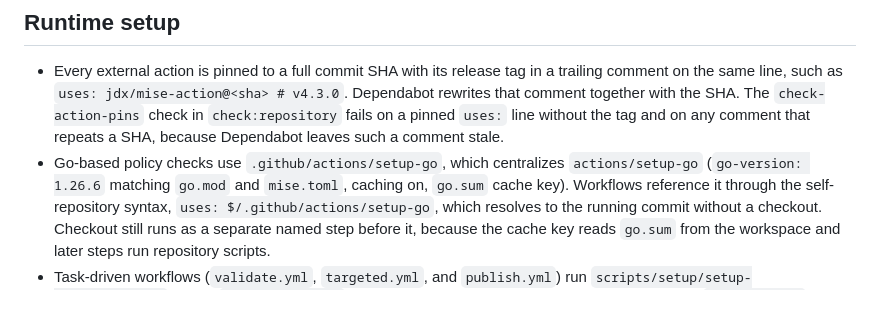
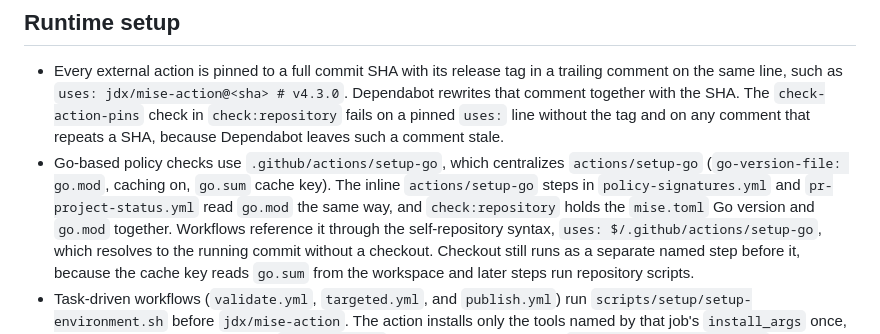
Before and after one commit to hidekitux/skills, a Markdown page: .github/workflows/README.md, the part around the change. GitHub-like rendering; blank space fills up the shorter version.

Commit message:
docs: describe where the Go version is kept and how it stays in step #464

```diff
--- a/.github/workflows/README.md
+++ b/.github/workflows/README.md
@@ -91,8 +91,10 @@ reasons:
   fails on a pinned `uses:` line without the tag and on any comment that
   repeats a SHA, because Dependabot leaves such a comment stale.
 - Go-based policy checks use `.github/actions/setup-go`, which centralizes
-  `actions/setup-go` (`go-version: 1.26.6` matching `go.mod` and `mise.toml`,
-  caching on, `go.sum` cache key). Workflows reference it through the
+  `actions/setup-go` (`go-version-file: go.mod`, caching on, `go.sum` cache
+  key). The inline `actions/setup-go` steps in `policy-signatures.yml` and
+  `pr-project-status.yml` read `go.mod` the same way, and `check:repository`
+  holds the `mise.toml` Go version and `go.mod` together. Workflows reference it through the
   self-repository syntax, `uses: $/.github/actions/setup-go`, which resolves
   to the running commit without a checkout. Checkout still runs as a separate
   named step before it, because the cache key reads `go.sum` from the
```
Also changed, not shown: docs/tool-update-policy.md (+1 -1 lines).
